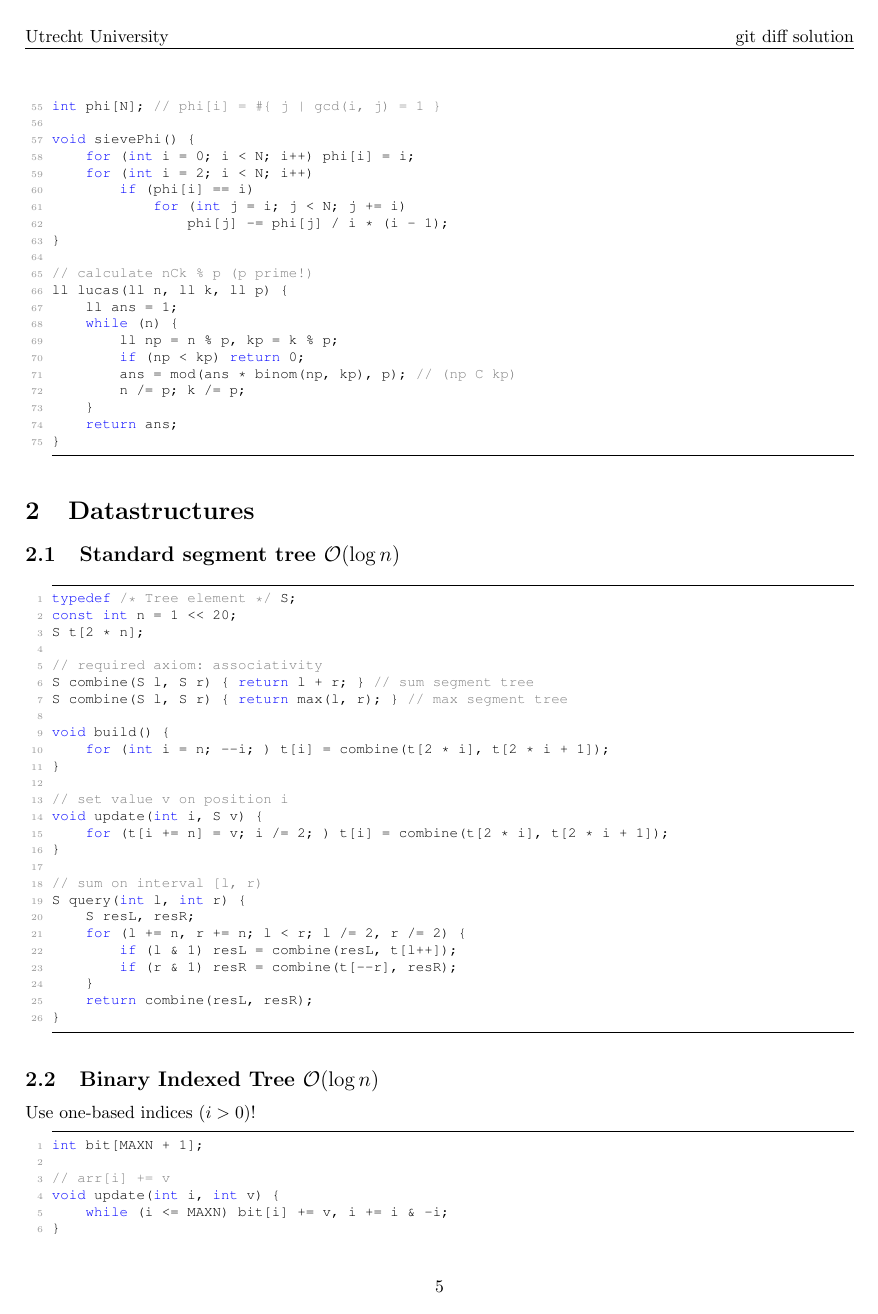
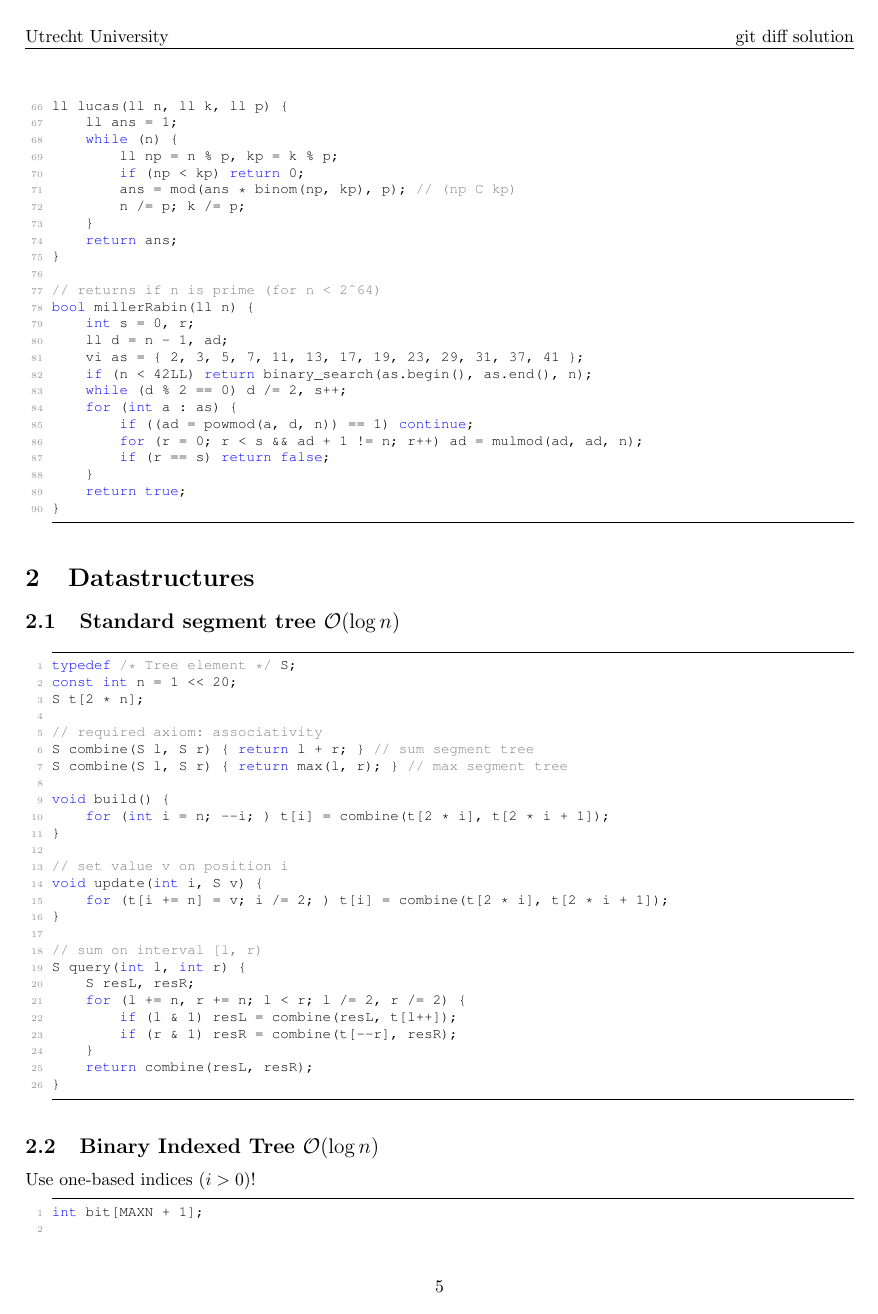
Before and after one commit to ludopulles/tcr, a LaTeX document (tcr.tex): page 5 of 19. The pictures show the PDF file tcr.pdf that the author committed with the source.

Commit message:
Added miller-rabin primality test and fixed bugs

```diff
--- a/tcr.tex
+++ b/tcr.tex
@@ -216,2 +209,4 @@ ll modmul(ll a, ll b, ll m) {
 	ll r = 0;
 	while (b) {
+		if (b & 1) r = (r + a) % m;
+		a = (a + a) % m;
@@ -227,2 +220,4 @@ ll modpow(ll a, ll b, ll m) {
 	ll r = 1;
 	while (b) {
+		if (b & 1) r = (r * a) % m; // r = mulmod(r, a, m);
+		a = (a * a) % m; // a = mulmod(a, a, m);
@@ -261,9 +252,11 @@ int phi[N]; // phi[i] = #{ j | gcd(i, j) = 1 }
-void sievePhi() {
+// phi[i] = #{ 0 < j <= i | gcd(i, j) = 1 }
+vi totient(int N) {
+	vi phi(N);
 	for (int i = 0; i < N; i++) phi[i] = i;
 	for (int i = 2; i < N; i++)
 		if (phi[i] == i)
-			for (int j = i; j < N; j += i)
-				phi[j] -= phi[j] / i * (i - 1);
+			for (int j = i; j < N; j += i) phi[j] -= phi[j] / i;
+	return phi;
 }
 
 // calculate nCk % p (p prime!)
@@ -276,6 +269,21 @@ ll lucas(ll n, ll k, ll p) {
 		n /= p; k /= p;
 	}
 	return ans;
+}
+
+// returns if n is prime (for n < 2^64)
+bool millerRabin(ll n) {
+	int s = 0, r;
+	ll d = n - 1, ad;
+	vi as = { 2, 3, 5, 7, 11, 13, 17, 19, 23, 29, 31, 37, 41 };
+	if (n < 42LL) return binary_search(as.begin(), as.end(), n);
+	while (d % 2 == 0) d /= 2, s++;
+	for (int a : as) {
+		if ((ad = powmod(a, d, n)) == 1) continue;
+		for (r = 0; r < s && ad + 1 != n; r++) ad = mulmod(ad, ad, n);
+		if (r == s) return false;
+	}
+	return true;
 }
 \end{lstlisting}
 
```
Also changed, not shown: tcr.pdf, tcr.tex (41 more changed lines).
